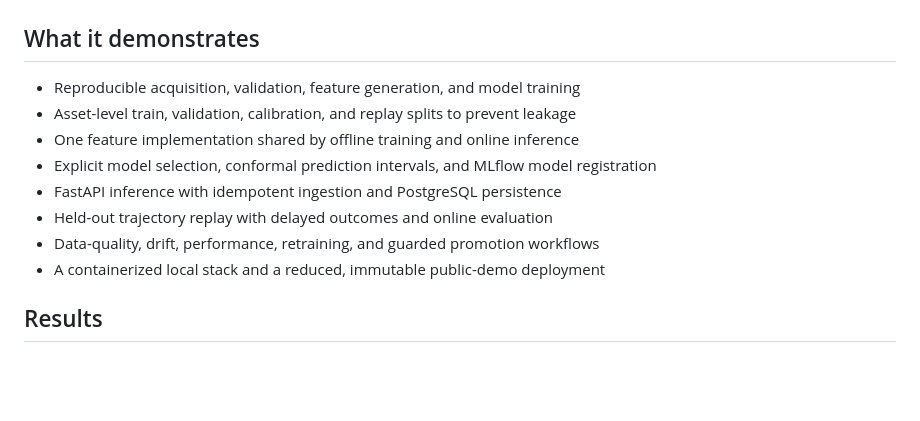
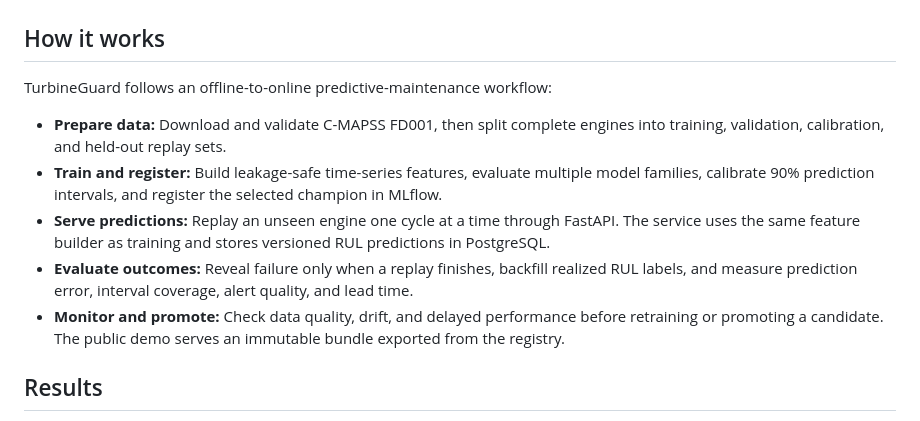
Before and after one commit to MehdiTC/predictive_maintenance, a Markdown page: README.md, the part around the change. Rendered like a GitHub page; blank space fills up the shorter version.

Commit message:
Explain the predictive maintenance workflow

```diff
--- a/README.md
+++ b/README.md
@@ -12,16 +12,20 @@ with the public NASA C-MAPSS FD001 dataset and contains no proprietary data.
 
 ![Completed replay with failure, warning lead time, and model evidence](docs/assets/live-demo2.png)
 
-## What it demonstrates
+## How it works
 
-- Reproducible acquisition, validation, feature generation, and model training
-- Asset-level train, validation, calibration, and replay splits to prevent leakage
-- One feature implementation shared by offline training and online inference
-- Explicit model selection, conformal prediction intervals, and MLflow model registration
-- FastAPI inference with idempotent ingestion and PostgreSQL persistence
-- Held-out trajectory replay with delayed outcomes and online evaluation
-- Data-quality, drift, performance, retraining, and guarded promotion workflows
-- A containerized local stack and a reduced, immutable public-demo deployment
+TurbineGuard follows an offline-to-online predictive-maintenance workflow:
+
+- **Prepare data:** Download and validate C-MAPSS FD001, then split complete engines into training,
+  validation, calibration, and held-out replay sets.
+- **Train and register:** Build leakage-safe time-series features, evaluate multiple model families,
+  calibrate 90% prediction intervals, and register the selected champion in MLflow.
+- **Serve predictions:** Replay an unseen engine one cycle at a time through FastAPI. The service
+  uses the same feature builder as training and stores versioned RUL predictions in PostgreSQL.
+- **Evaluate outcomes:** Reveal failure only when a replay finishes, backfill realized RUL labels,
+  and measure prediction error, interval coverage, alert quality, and lead time.
+- **Monitor and promote:** Check data quality, drift, and delayed performance before retraining or
+  promoting a candidate. The public demo serves an immutable bundle exported from the registry.
 
 ## Results
 
```
